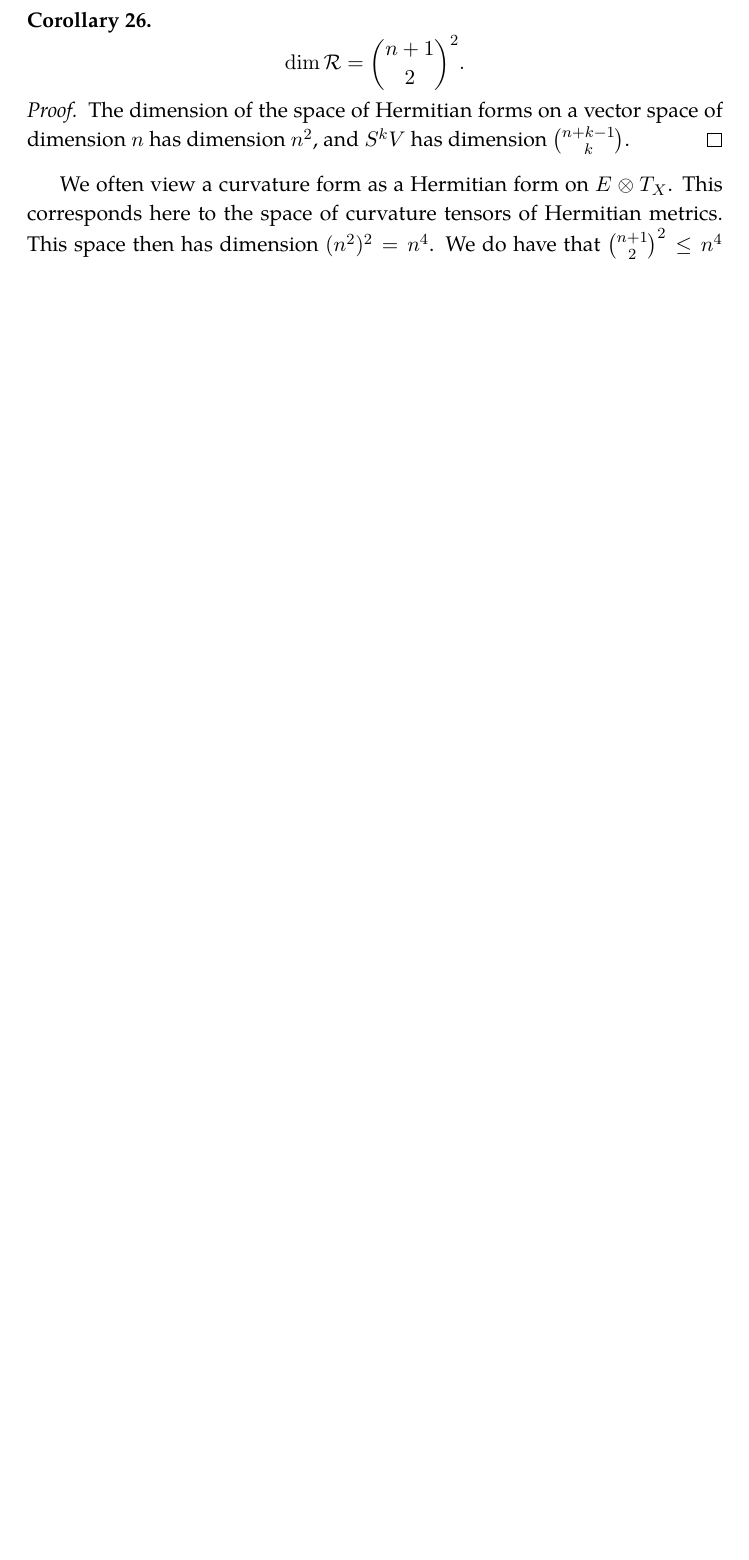
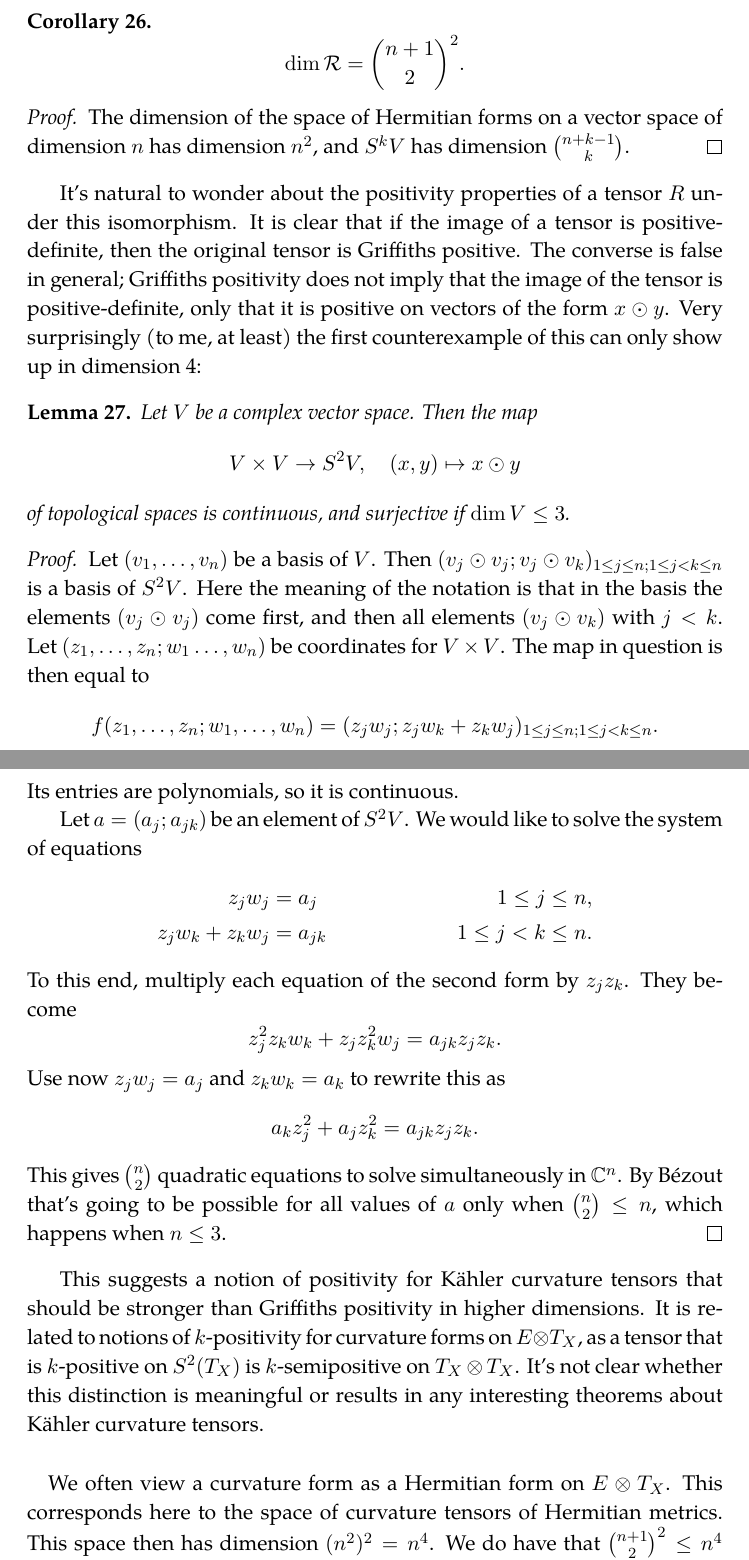
Before and after one commit to gunnihinn/latex, a LaTeX document (sgct.tex): part of page 15 of 51 before the commit and two parts of pages 15 and 16 of 52 after it, the two joined at a grey line, cut so that both start at the same text, the shorter picture padded with empty space. Compiled offline with pdfLaTeX.

Commit message:
Everything is decomposable in dimension <= 3

```diff
--- a/sgct.tex
+++ b/sgct.tex
@@ -672,6 +672,54 @@ The dimension of the space of Hermitian forms on a vector space of dimension $n$
 \end{proof}
 
 
+It's natural to wonder about the positivity properties of a tensor $R$ under this isomorphism. It is clear that if the image of a tensor is positive-definite, then the original tensor is Griffiths positive. The converse is false in general; Griffiths positivity does not imply that the image of the tensor is positive-definite, only that it is positive on vectors of the form $x \odot y$. Very surprisingly (to me, at least) the first counterexample of this can only show up in dimension~4:
+
+
+
+\begin{lemm}
+Let $V$ be a complex vector space. Then the map
+$$
+V \times V \to S^2 V,
+\quad
+(x, y) \mapsto x \odot y
+$$
+of topological spaces is continuous, and surjective if $\dim V \leq 3$.
+\end{lemm}
+
+\begin{proof}
+  Let $(v_1, \ldots, v_n)$ be a basis of $V$. Then $(v_j \odot v_j ; v_j \odot v_k)_{1 \leq j \leq n; 1 \leq j < k \leq n}$ is a basis of $S^2V$. Here the meaning of the notation is that in the basis the elements $(v_j \odot v_j)$ come first, and then all elements $(v_j \odot v_k)$ with $j < k$. Let $(z_1, \ldots, z_n; w_1 \ldots, w_n)$ be coordinates for $V \times V$. The map in question is then equal to
+$$
+f(z_1, \ldots, z_n; w_1, \ldots, w_n)
+=( z_j w_j; z_j w_k + z_k w_j )_{1 \leq j \leq n; 1 \leq j < k \leq n}.
+$$
+Its entries are polynomials, so it is continuous.
+
+Let $a = (a_j; a_{jk})$ be an element of $S^2V$. We would like to solve the system of equations
+\begin{align*}
+  z_j w_j &= a_j &1 \leq j \leq n,\\
+  z_j w_k + z_k w_j &= a_{jk} &1 \leq j < k \leq n.
+\end{align*}
+To this end, multiply each equation of the second form by $z_jz_k$. They become
+$$
+z_j^2 z_k w_k + z_jz_k^2 w_j = a_{jk} z_jz_k.
+$$
+Use now $z_jw_j = a_j$ and $z_kw_k = a_k$ to rewrite this as
+$$
+a_k z_j^2 + a_j z_k^2 = a_{jk} z_jz_k.
+$$
+This gives $\binom n2$ quadratic equations to solve simultaneously in $\kk C^n$. By B\'ezout that's going to be possible for all values of $a$ only when $\binom n2 \leq n$, which happens when $n \leq 3$.
+\end{proof}
+
+This suggests a notion of positivity for K\"ahler curvature tensors that should be stronger than Griffiths positivity in higher dimensions. It is related to notions of $k$-positivity for curvature forms on $E \otimes T_X$, as a tensor that is $k$-positive on $S^2(T_X)$ is $k$-semipositive on $T_X \otimes T_X$. It's not clear whether this distinction is meaningful or results in any interesting theorems about K\"ahler curvature tensors.
+
+
+
+\paragraph{}
+
+
+
+
+
 We often view a curvature form as a Hermitian form on $E \otimes T_X$. This corresponds here to the space of curvature tensors of Hermitian metrics. This space then has dimension $(n^2)^2 = n^4$. We do have that $\binom{n+1}{2}^2 \leq n^4$ with equality if and only if $n = 1$, which is a nice sanity check.
 
 When $E = T_X$ we can also consider the space of Riemannian curvature tensors on the smooth manifold underlying $X$. The corresponding space of algebraic Riemannian curvature tensors has real dimension
```
Also changed, not shown: sgct.bib (+7 -0 lines), sgct.tex (12 more changed lines).
